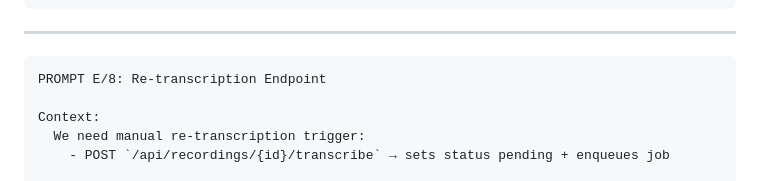
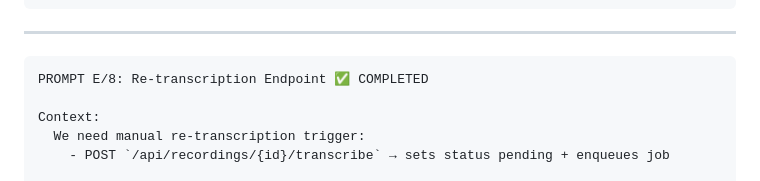
Before and after one commit to RomainSabathe/mnemovox, a Markdown page: prompt_plan.md, the part around the change. Drawn GitHub-style.

Commit message:
Mark Phase 2E as completed in prompt plan

````diff
--- a/prompt_plan.md
+++ b/prompt_plan.md
@@ -337,7 +337,7 @@ Deliver:
 ---
 
 ```text
-PROMPT E/8: Re-transcription Endpoint
+PROMPT E/8: Re-transcription Endpoint ✅ COMPLETED
 
 Context:
   We need manual re-transcription trigger:
````
